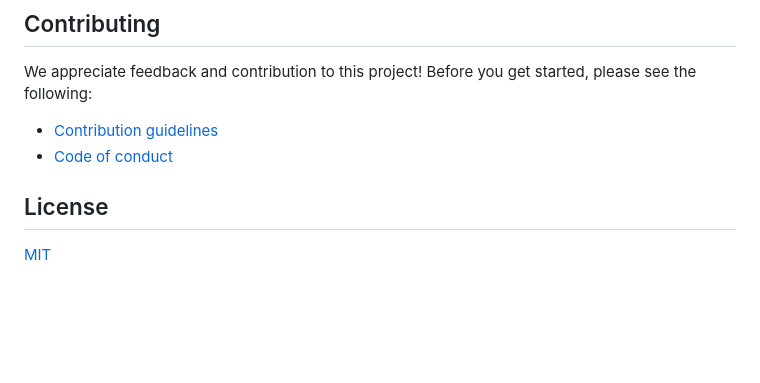
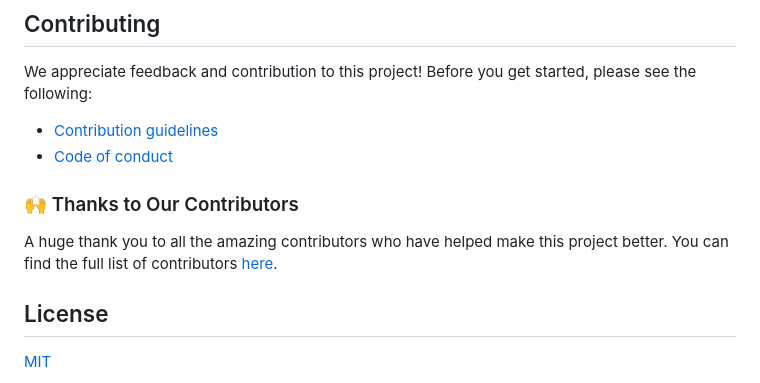
Before and after one commit to mod-construction/mod-dlm, a Markdown page: README.md, the part around the change. Drawn GitHub-style; blank space fills up the shorter version.

Commit message:
added contributors list

```diff
--- a/README.md
+++ b/README.md
@@ -556,6 +556,11 @@ We appreciate feedback and contribution to this project! Before you get started,
 * [Contribution guidelines](CONTRIBUTING.md)
 * [Code of conduct](CODE_OF_CONDUCT.md)
 
+
+### 🙌 Thanks to Our Contributors
+A huge thank you to all the amazing contributors who have helped make this project better. You can find the full list of contributors [here](CONTRIBUTORS.md).
+
+
 ## License
 
 [MIT](LICENSE)
```
Also changed, not shown: CONTRIBUTORS.md (added, +21 -0 lines).
